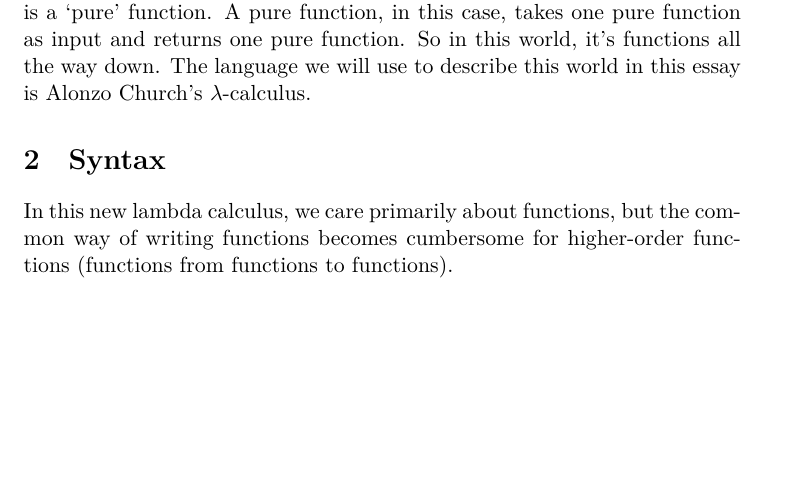
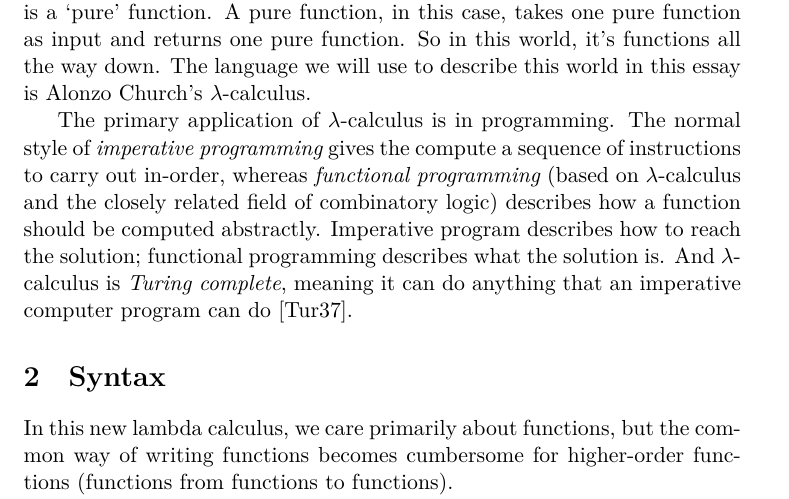
Before and after one commit to DoctorDalek1963/uni, a LaTeX document (second-year/MA262-Scientific-Communication/Essay/main.tex): part of page 1 of 13, cut so that both start at the same text, the shorter picture padded with empty space. Compiled offline with XeLaTeX; a missing font is replaced by an installed copy or a similar font.

Commit message:
Tweak essay intro

```diff
--- a/second-year/MA262-Scientific-Communication/Essay/main.tex
+++ b/second-year/MA262-Scientific-Communication/Essay/main.tex
@@ -157,6 +157,8 @@ The Zermelo--Fraenkel system of axioms formalises the foundations of mathematics
 % TODO: Talk about history
 
 We want a purely functional universe---that is, a system in which everything is a `pure' function. A pure function, in this case, takes one pure function as input and returns one pure function. So in this world, it's functions all the way down. The language we will use to describe this world in this essay is Alonzo Church's $\lambda$-calculus.
+
+The primary application of $\lambda$-calculus is in programming. The normal style of \textit{imperative programming} gives the compute a sequence of instructions to carry out in-order, whereas \textit{functional programming} (based on $\lambda$-calculus and the closely related field of combinatory logic) describes how a function should be computed abstractly. Imperative program describes how to reach the solution; functional programming describes what the solution is. And $\lambda$-calculus is \textit{Turing complete}, meaning it can do anything that an imperative computer program can do \parencite{turing-1937-computability-and-lambda-definability}.
 
 % }}}
 
```
